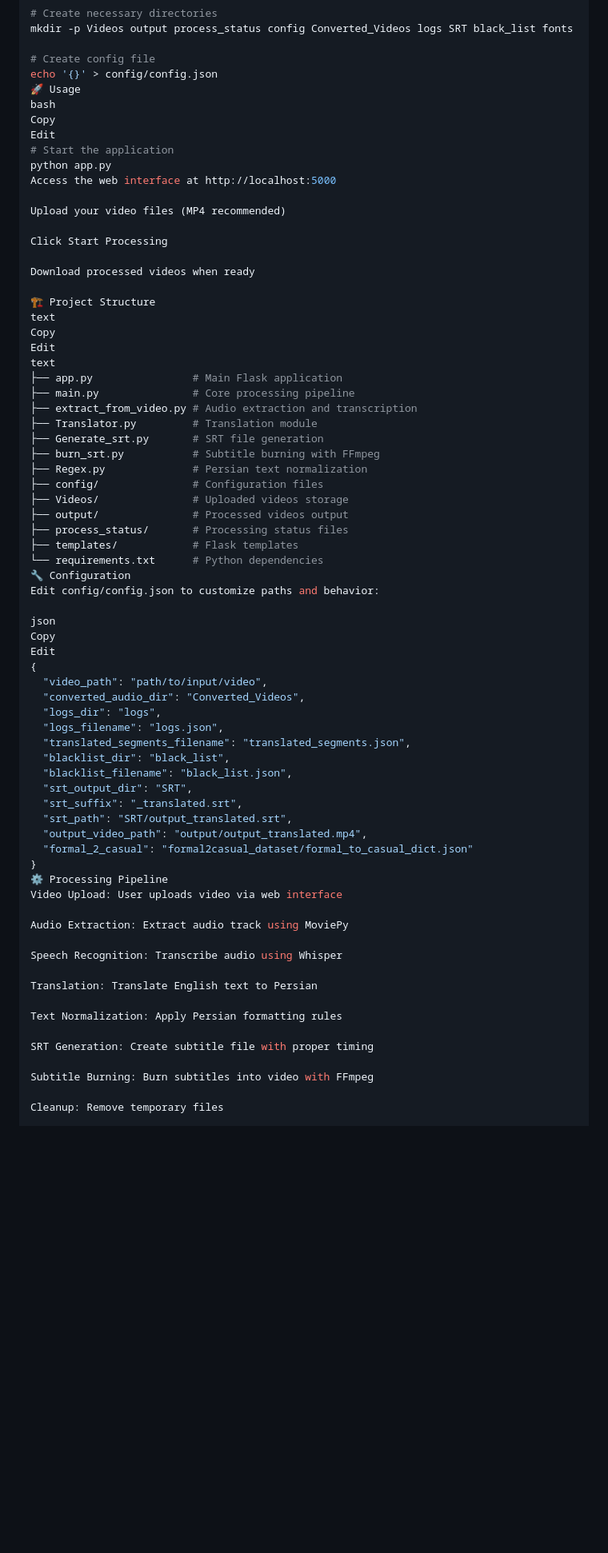
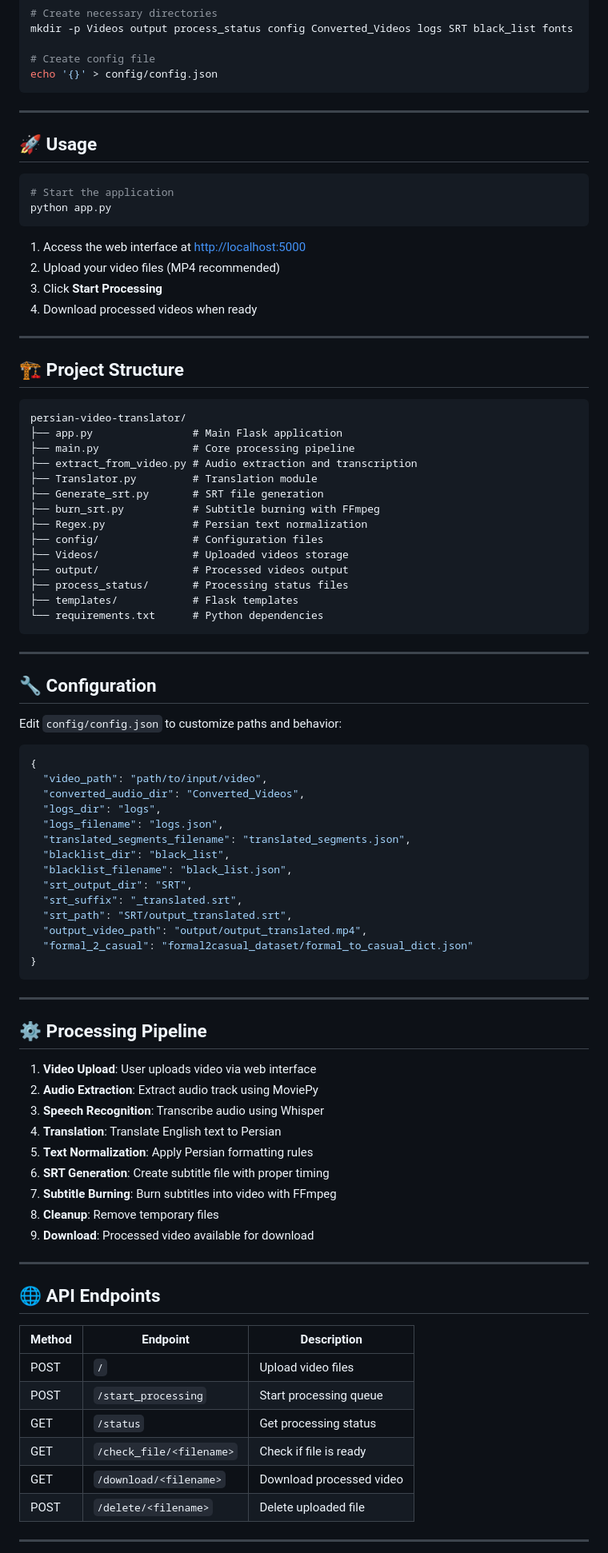
Before and after one commit to AUX-441/AutoCaption, a Markdown page: README.md, the part around one of its changes. Shown at 80% size. Drawn GitHub-style; blank space fills up the shorter version.

`````diff
--- a/README.md
+++ b/README.md
@@ -65,25 +65,28 @@ mkdir -p Videos output process_status config Converted_Videos logs SRT black_lis
 
 # Create config file
 echo '{}' > config/config.json
-🚀 Usage
-bash
-Copy
-Edit
+````
+
+---
+
+## 🚀 Usage
+
+```bash
 # Start the application
 python app.py
-Access the web interface at http://localhost:5000
+```
 
-Upload your video files (MP4 recommended)
+1. Access the web interface at [http://localhost:5000](http://localhost:5000)
+2. Upload your video files (MP4 recommended)
+3. Click **Start Processing**
+4. Download processed videos when ready
 
-Click Start Processing
+---
 
-Download processed videos when ready
+## 🏗️ Project Structure
 
-🏗️ Project Structure
-text
-Copy
-Edit
-text
+```
+persian-video-translator/
 ├── app.py                # Main Flask application
 ├── main.py               # Core processing pipeline
 ├── extract_from_video.py # Audio extraction and transcription
@@ -97,12 +100,15 @@ text
 ├── process_status/       # Processing status files
 ├── templates/            # Flask templates
 └── requirements.txt      # Python dependencies
-🔧 Configuration
-Edit config/config.json to customize paths and behavior:
+```
 
-json
-Copy
-Edit
+---
+
+## 🔧 Configuration
+
+Edit `config/config.json` to customize paths and behavior:
+
+```json
 {
   "video_path": "path/to/input/video",
   "converted_audio_dir": "Converted_Videos",
@@ -117,20 +123,34 @@ Edit
   "output_video_path": "output/output_translated.mp4",
   "formal_2_casual": "formal2casual_dataset/formal_to_casual_dict.json"
 }
-⚙️ Processing Pipeline
-Video Upload: User uploads video via web interface
+```
 
-Audio Extraction: Extract audio track using MoviePy
+---
 
-Speech Recognition: Transcribe audio using Whisper
+## ⚙️ Processing Pipeline
 
-Translation: Translate English text to Persian
+1. **Video Upload**: User uploads video via web interface
+2. **Audio Extraction**: Extract audio track using MoviePy
+3. **Speech Recognition**: Transcribe audio using Whisper
+4. **Translation**: Translate English text to Persian
+5. **Text Normalization**: Apply Persian formatting rules
+6. **SRT Generation**: Create subtitle file with proper timing
+7. **Subtitle Burning**: Burn subtitles into video with FFmpeg
+8. **Cleanup**: Remove temporary files
+9. **Download**: Processed video available for download
 
-Text Normalization: Apply Persian formatting rules
+---
 
-SRT Generation: Create subtitle file with proper timing
+## 🌐 API Endpoints
 
-Subtitle Burning: Burn subtitles into video with FFmpeg
+| Method | Endpoint                 | Description              |
+| ------ | ------------------------ | ------------------------ |
+| POST   | `/`                      | Upload video files       |
+| POST   | `/start_processing`      | Start processing queue   |
+| GET    | `/status`                | Get processing status    |
+| GET    | `/check_file/<filename>` | Check if file is ready   |
+| GET    | `/download/<filename>`   | Download processed video |
+| POST   | `/delete/<filename>`     | Delete uploaded file     |
 
-Cleanup: Remove temporary files
+---
 
`````
Also changed, not shown: other parts of README.md (+19 -26 lines).
